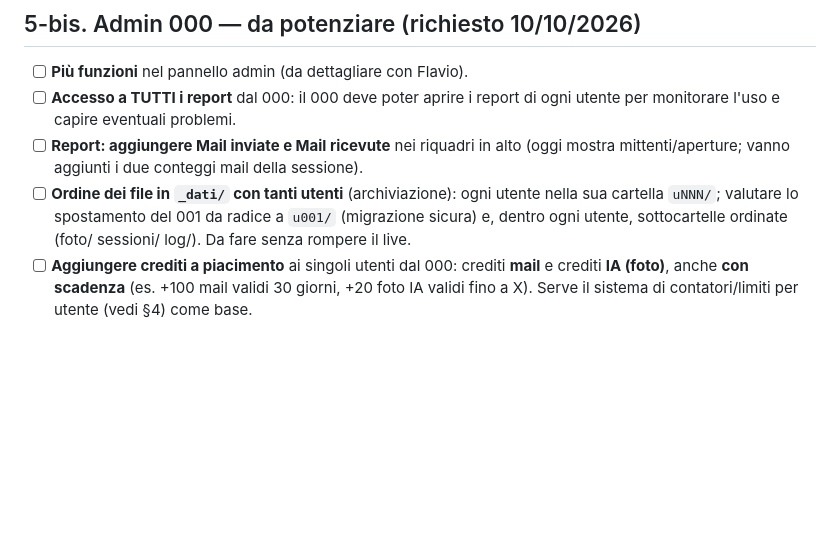
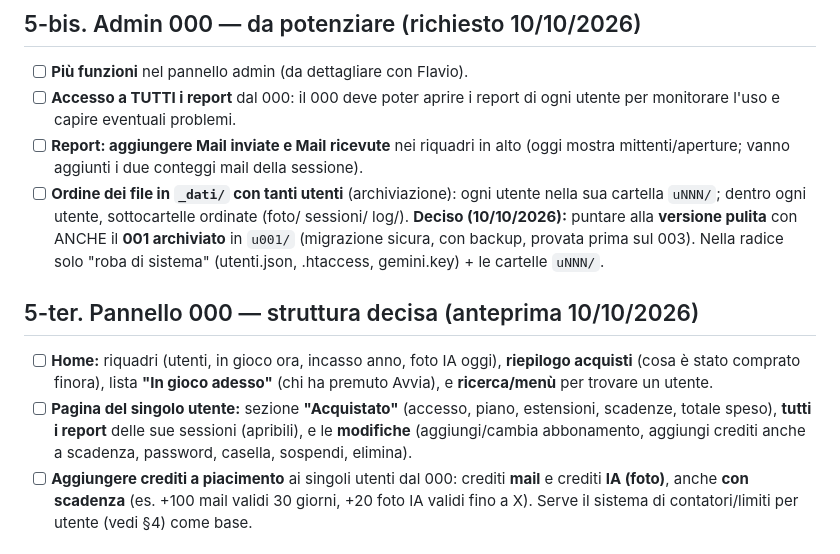
Before and after one commit to flavjo78/Flavio-, a Markdown page: ROADMAP.md, the part around the change. Drawn GitHub-style; blank space fills up the shorter version.

Commit message:
ROADMAP: pannello 000 a due schermate (home+utente); versione pulita file con 001 archiviato
Co-Authored-By: Claude Opus 4.8 <noreply@anthropic.com>
Claude-Session: https://claude.ai/code/session_012RZmJApfWyc9GZJSMZxhgv

```diff
--- a/ROADMAP.md
+++ b/ROADMAP.md
@@ -70,8 +70,19 @@
 - [ ] **Report: aggiungere Mail inviate e Mail ricevute** nei riquadri in alto (oggi mostra
   mittenti/aperture; vanno aggiunti i due conteggi mail della sessione).
 - [ ] **Ordine dei file in `_dati/` con tanti utenti** (archiviazione): ogni utente nella sua
-  cartella `uNNN/`; valutare lo spostamento del 001 da radice a `u001/` (migrazione sicura) e,
-  dentro ogni utente, sottocartelle ordinate (foto/ sessioni/ log/). Da fare senza rompere il live.
+  cartella `uNNN/`; dentro ogni utente, sottocartelle ordinate (foto/ sessioni/ log/).
+  **Deciso (10/10/2026):** puntare alla **versione pulita** con ANCHE il **001 archiviato** in
+  `u001/` (migrazione sicura, con backup, provata prima sul 003). Nella radice solo "roba di
+  sistema" (utenti.json, .htaccess, gemini.key) + le cartelle `uNNN/`.
+
+## 5-ter. Pannello 000 — struttura decisa (anteprima 10/10/2026)
+- [ ] **Home:** riquadri (utenti, in gioco ora, incasso anno, foto IA oggi), **riepilogo acquisti**
+  (cosa è stato comprato finora), lista **"In gioco adesso"** (chi ha premuto Avvia), e
+  **ricerca/menù** per trovare un utente.
+- [ ] **Pagina del singolo utente:** sezione **"Acquistato"** (accesso, piano, estensioni, scadenze,
+  totale speso), **tutti i report** delle sue sessioni (apribili), e le **modifiche**
+  (aggiungi/cambia abbonamento, aggiungi crediti anche a scadenza, password, casella, sospendi,
+  elimina).
 - [ ] **Aggiungere crediti a piacimento** ai singoli utenti dal 000: crediti **mail** e crediti
   **IA (foto)**, anche **con scadenza** (es. +100 mail validi 30 giorni, +20 foto IA validi fino a X).
   Serve il sistema di contatori/limiti per utente (vedi §4) come base.
```
